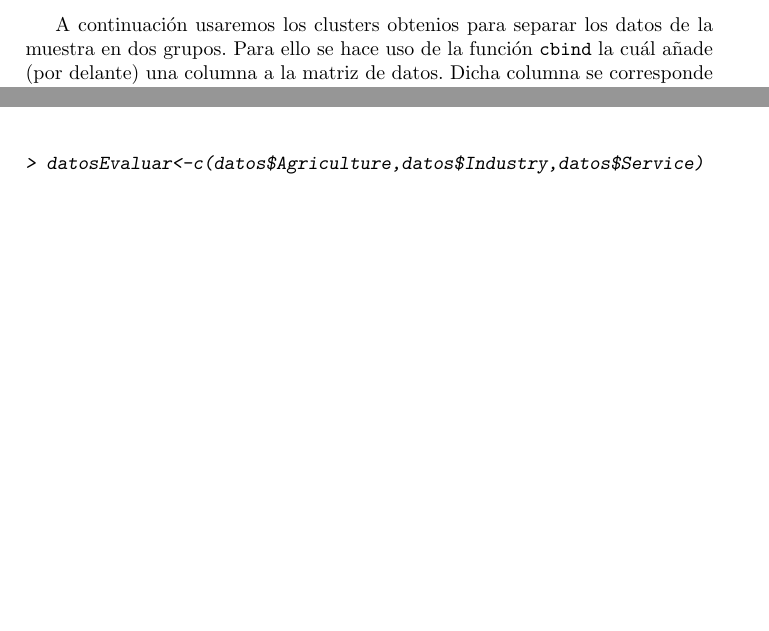
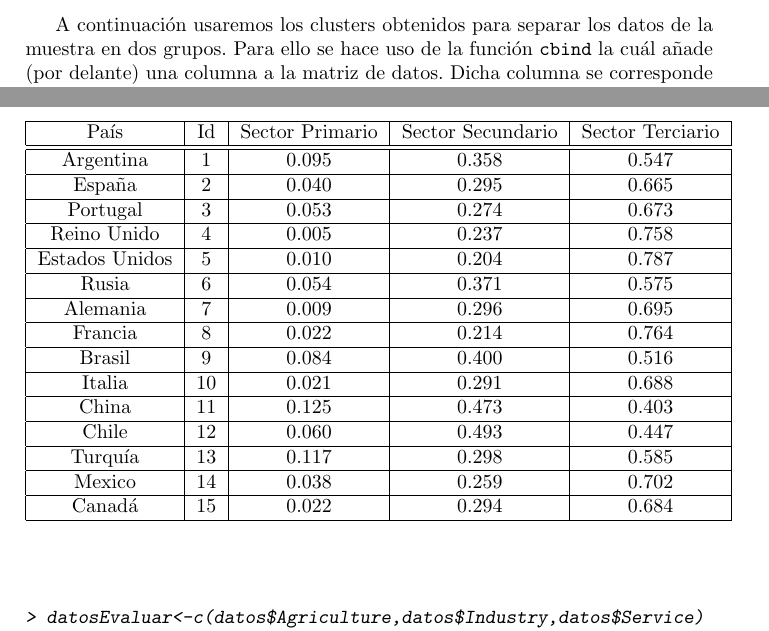
Before and after one commit to gabriel2306/CienciaDatos, a LaTeX document (Practica4/G16-p4.tex): two parts of pages 3 and 8 of 10 before the commit and two parts of pages 3 and 9 of 10 after it, joined at a grey line, cut so that both start at the same text, the shorter picture padded with empty space. The pictures show the PDF file Practica4/G16-p4.pdf that the author committed with the source.

Commit message:
Tabla paises

```diff
--- a/Practica4/G16-p4.tex
+++ b/Practica4/G16-p4.tex
@@ -128,7 +128,7 @@ Available components:
 Los resultados obtenidos son los mismos que los de clase, es decir, \textbf{C1\{1.25,1.5\} y C2\{4,4.75\}.}
 
 \bigskip
-A continuación usaremos los clusters obtenios para separar los datos de la muestra en dos grupos. Para ello
+A continuación usaremos los clusters obtenidos para separar los datos de la muestra en dos grupos. Para ello
 se hace uso de la función \texttt{cbind} la cuál añade (por delante) una columna a la matriz de datos. Dicha
 columna se corresponde con la clasificación obtenida, será 1 ó 2 dependiendo del cluster al que pertenezca
 cada muestra.
@@ -420,6 +420,31 @@ sobre información de diferentes países. Procedemos a leer dichos datos.
 Se usarán los datos porcentuales pertenecientes a los sectores de agricultura, industria y servicios para realizar
 k-Means.
 
+\begin{table}[H]
+\begin{center}
+\begin{tabular}{|c|c|c|c|c|}
+\hline
+País & Id & Sector Primario & Sector Secundario & Sector Terciario\\
+\hline \hline
+Argentina & 1 & 0.095 & 0.358 & 0.547\\ \hline
+España & 2 & 0.040 & 0.295 & 0.665\\ \hline
+Portugal & 3 & 0.053 & 0.274 & 0.673\\ \hline
+Reino Unido & 4 & 0.005 & 0.237 & 0.758\\ \hline
+Estados Unidos & 5 & 0.010 & 0.204 & 0.787\\ \hline
+Rusia & 6 & 0.054 & 0.371 & 0.575\\ \hline
+Alemania & 7 & 0.009 & 0.296 & 0.695\\ \hline
+Francia & 8 & 0.022 & 0.214 & 0.764\\ \hline
+Brasil & 9 & 0.084 & 0.400 & 0.516\\ \hline
+Italia & 10 & 0.021 & 0.291 & 0.688\\ \hline
+China & 11 & 0.125 & 0.473 & 0.403\\ \hline
+Chile & 12 & 0.060 & 0.493 & 0.447\\ \hline
+Turquía & 13 & 0.117 & 0.298 & 0.585\\ \hline
+Mexico & 14 & 0.038 & 0.259 & 0.702\\ \hline
+Canadá & 15 & 0.022 & 0.294 & 0.684\\ \hline
+\end{tabular}
+\end{center}
+\end{table}
+
 \bigskip
 \begin{Schunk}
 \begin{Sinput}
```
Also changed, not shown: Practica4/G16-p4-concordance.tex (+2 -2 lines), Practica4/G16-p4-figura1.pdf, Practica4/G16-p4.pdf, Practica4/G16-p4.tex (3 more changed lines), 2 other files.
